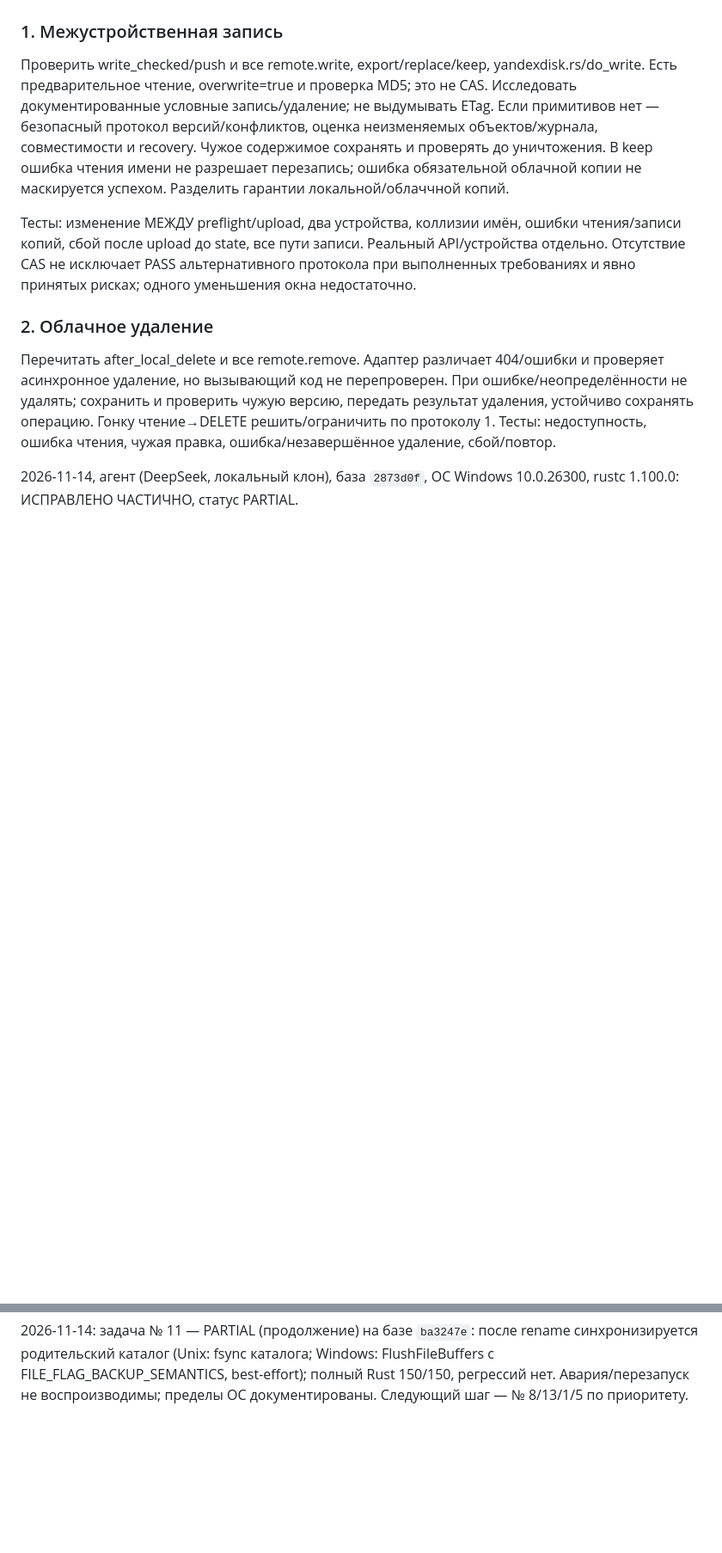
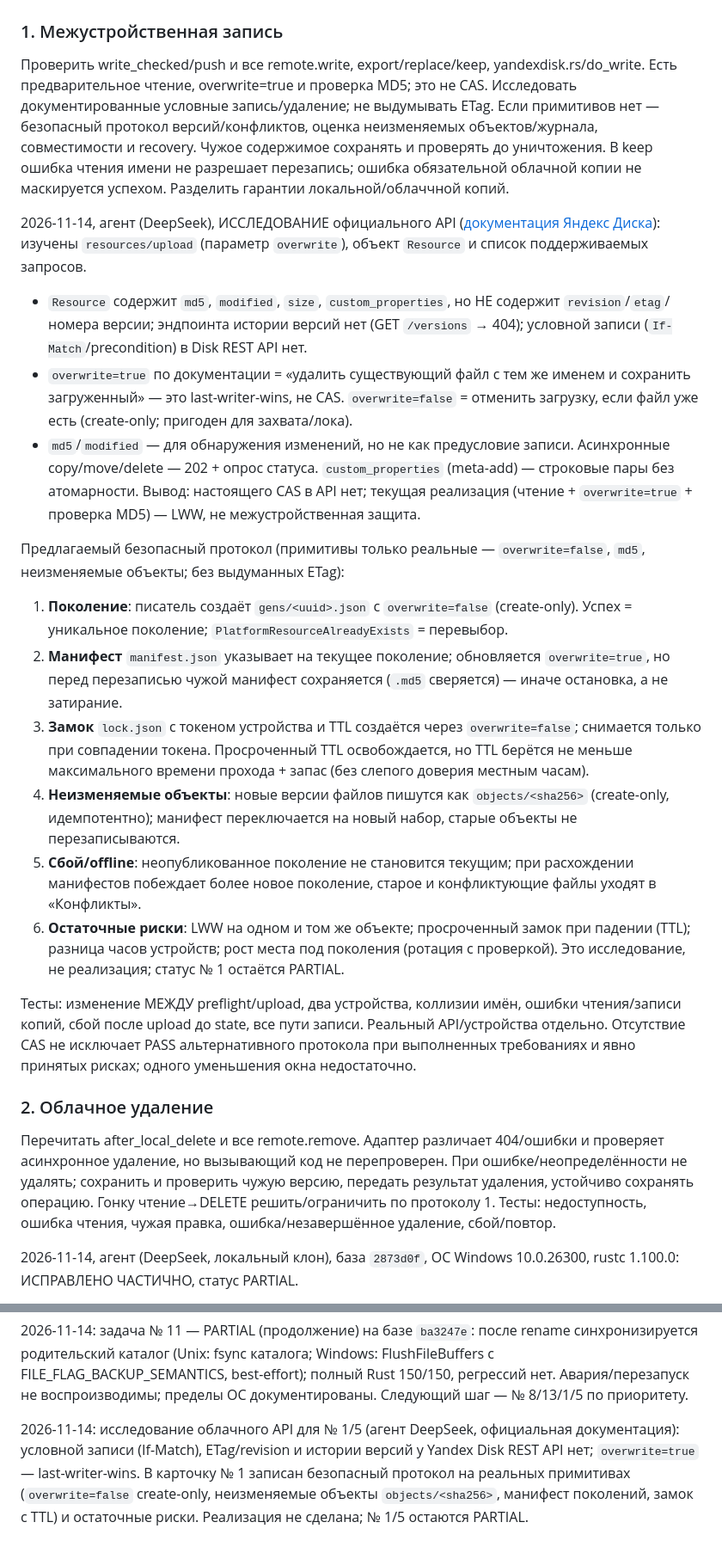
Before and after one commit to shavkynov/kabinet, a Markdown page: docs/tauri-release-tasks.md, 2 parts joined by grey strips. Shown at 86% size. Rendered like a GitHub page; blank space fills up the shorter version.

Commit message:
docs(tauri): research Yandex Disk API limits and propose version protocol for task 1

```diff
--- a/docs/tauri-release-tasks.md
+++ b/docs/tauri-release-tasks.md
@@ -55,6 +55,20 @@ S — локальная правка; M — несколько функций/
 ### 1. Межустройственная запись
 
 Проверить write_checked/push и все remote.write, export/replace/keep, yandexdisk.rs/do_write. Есть предварительное чтение, overwrite=true и проверка MD5; это не CAS. Исследовать документированные условные запись/удаление; не выдумывать ETag. Если примитивов нет — безопасный протокол версий/конфликтов, оценка неизменяемых объектов/журнала, совместимости и recovery. Чужое содержимое сохранять и проверять до уничтожения. В keep ошибка чтения имени не разрешает перезапись; ошибка обязательной облачной копии не маскируется успехом. Разделить гарантии локальной/облаччной копий.
+
+2026-11-14, агент (DeepSeek), ИССЛЕДОВАНИЕ официального API ([документация Яндекс Диска](https://yandex.com/dev/disk-api/doc/en/)): изучены `resources/upload` (параметр `overwrite`), объект `Resource` и список поддерживаемых запросов.
+- `Resource` содержит `md5`, `modified`, `size`, `custom_properties`, но НЕ содержит `revision`/`etag`/номера версии; эндпоинта истории версий нет (GET `/versions` → 404); условной записи (`If-Match`/precondition) в Disk REST API нет.
+- `overwrite=true` по документации = «удалить существующий файл с тем же именем и сохранить загруженный» — это last-writer-wins, не CAS. `overwrite=false` = отменить загрузку, если файл уже есть (create-only; пригоден для захвата/лока).
+- `md5`/`modified` — для обнаружения изменений, но не как предусловие записи. Асинхронные copy/move/delete — 202 + опрос статуса. `custom_properties` (meta-add) — строковые пары без атомарности.
+Вывод: настоящего CAS в API нет; текущая реализация (чтение + `overwrite=true` + проверка MD5) — LWW, не межустройственная защита.
+
+Предлагаемый безопасный протокол (примитивы только реальные — `overwrite=false`, `md5`, неизменяемые объекты; без выдуманных ETag):
+1. **Поколение**: писатель создаёт `gens/<uuid>.json` с `overwrite=false` (create-only). Успех = уникальное поколение; `PlatformResourceAlreadyExists` = перевыбор.
+2. **Манифест** `manifest.json` указывает на текущее поколение; обновляется `overwrite=true`, но перед перезаписью чужой манифест сохраняется (`.md5` сверяется) — иначе остановка, а не затирание.
+3. **Замок** `lock.json` с токеном устройства и TTL создаётся через `overwrite=false`; снимается только при совпадении токена. Просроченный TTL освобождается, но TTL берётся не меньше максимального времени прохода + запас (без слепого доверия местным часам).
+4. **Неизменяемые объекты**: новые версии файлов пишутся как `objects/<sha256>` (create-only, идемпотентно); манифест переключается на новый набор, старые объекты не перезаписываются.
+5. **Сбой/offline**: неопубликованное поколение не становится текущим; при расхождении манифестов побеждает более новое поколение, старое и конфликтующие файлы уходят в «Конфликты».
+6. **Остаточные риски**: LWW на одном и том же объекте; просроченный замок при падении (TTL); разница часов устройств; рост места под поколения (ротация с проверкой). Это исследование, не реализация; статус № 1 остаётся PARTIAL.
 
 Тесты: изменение МЕЖДУ preflight/upload, два устройства, коллизии имён, ошибки чтения/записи копий, сбой после upload до state, все пути записи. Реальный API/устройства отдельно. Отсутствие CAS не исключает PASS альтернативного протокола при выполненных требованиях и явно принятых рисках; одного уменьшения окна недостаточно.
 
@@ -218,3 +232,5 @@ tauri-app.yml уже делает Rust tests, exe и macOS app/zip, артефа
 2026-11-14: итог сессии (агент DeepSeek, локальный клон): закрыты № 3, 4, 9, 14 — PASS; № 2, 6, 7, 10 — PARTIAL; полный Rust-набор 150/150, JS 557 (554 pass), red/green по каждой правке в изолированных worktree. CI: `editor-checks`/`build` зелёные на `a59085a`/`01b4071`. Инвентаризация № 8: восстановления из резервной копии нет ни в одной версии — новая функция (XL). Остаются крупные задачи: № 1/5 (облачный протокол), № 8 (восстановление), № 10 (поколения/публикация), № 11 (durability родителя), № 13 (граница остановки), № 15 (выпуск), № 12 (паритет); каждая требует проектирования и/или проверки на macOS/чистой ОС/реальном облаке.
 
 2026-11-14: задача № 11 — PARTIAL (продолжение) на базе `ba3247e`: после rename синхронизируется родительский каталог (Unix: fsync каталога; Windows: FlushFileBuffers с FILE_FLAG_BACKUP_SEMANTICS, best-effort); полный Rust 150/150, регрессий нет. Авария/перезапуск не воспроизводимы; пределы ОС документированы. Следующий шаг — № 8/13/1/5 по приоритету.
+
+2026-11-14: исследование облачного API для № 1/5 (агент DeepSeek, официальная документация): условной записи (If-Match), ETag/revision и истории версий у Yandex Disk REST API нет; `overwrite=true` — last-writer-wins. В карточку № 1 записан безопасный протокол на реальных примитивах (`overwrite=false` create-only, неизменяемые объекты `objects/<sha256>`, манифест поколений, замок с TTL) и остаточные риски. Реализация не сделана; № 1/5 остаются PARTIAL.
```
